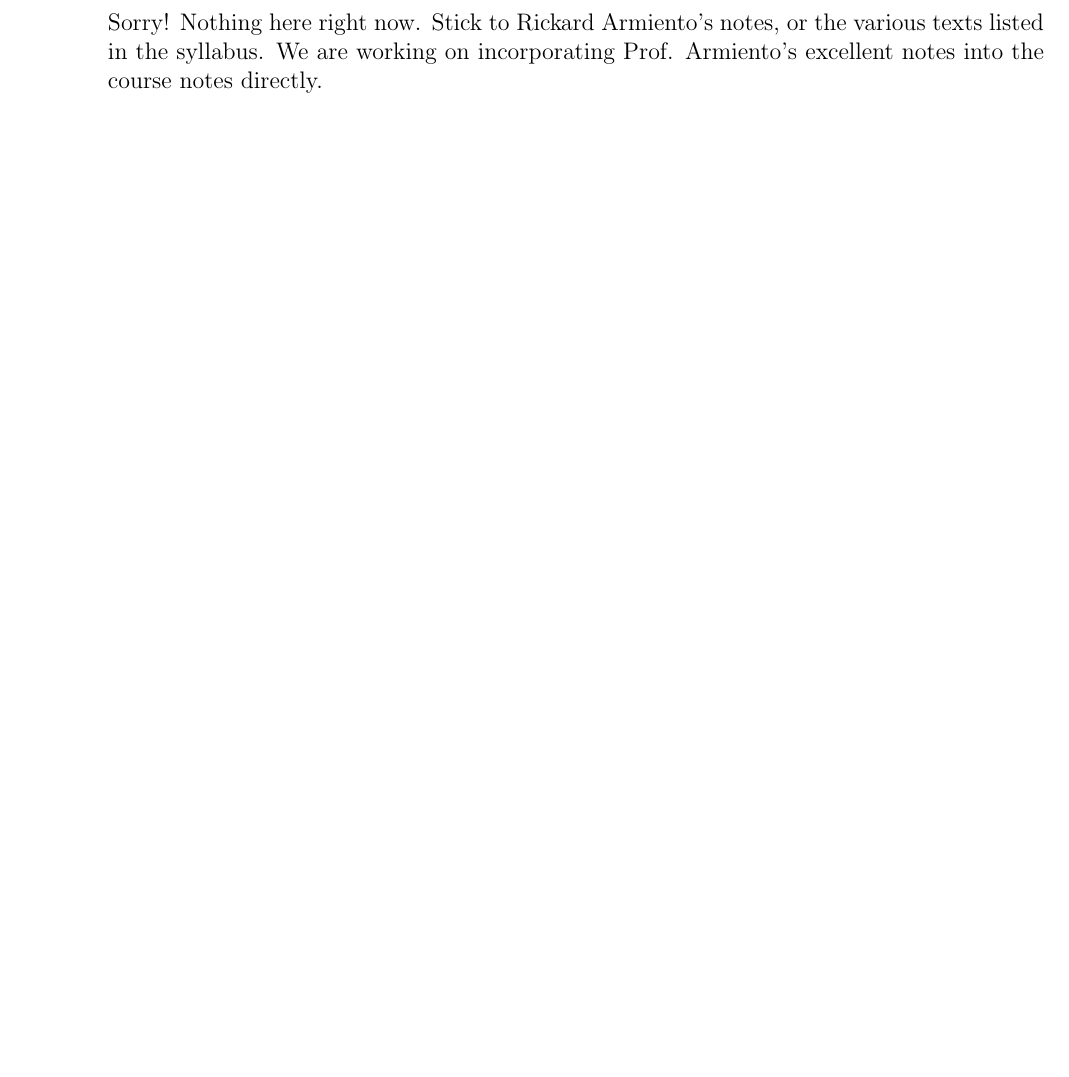
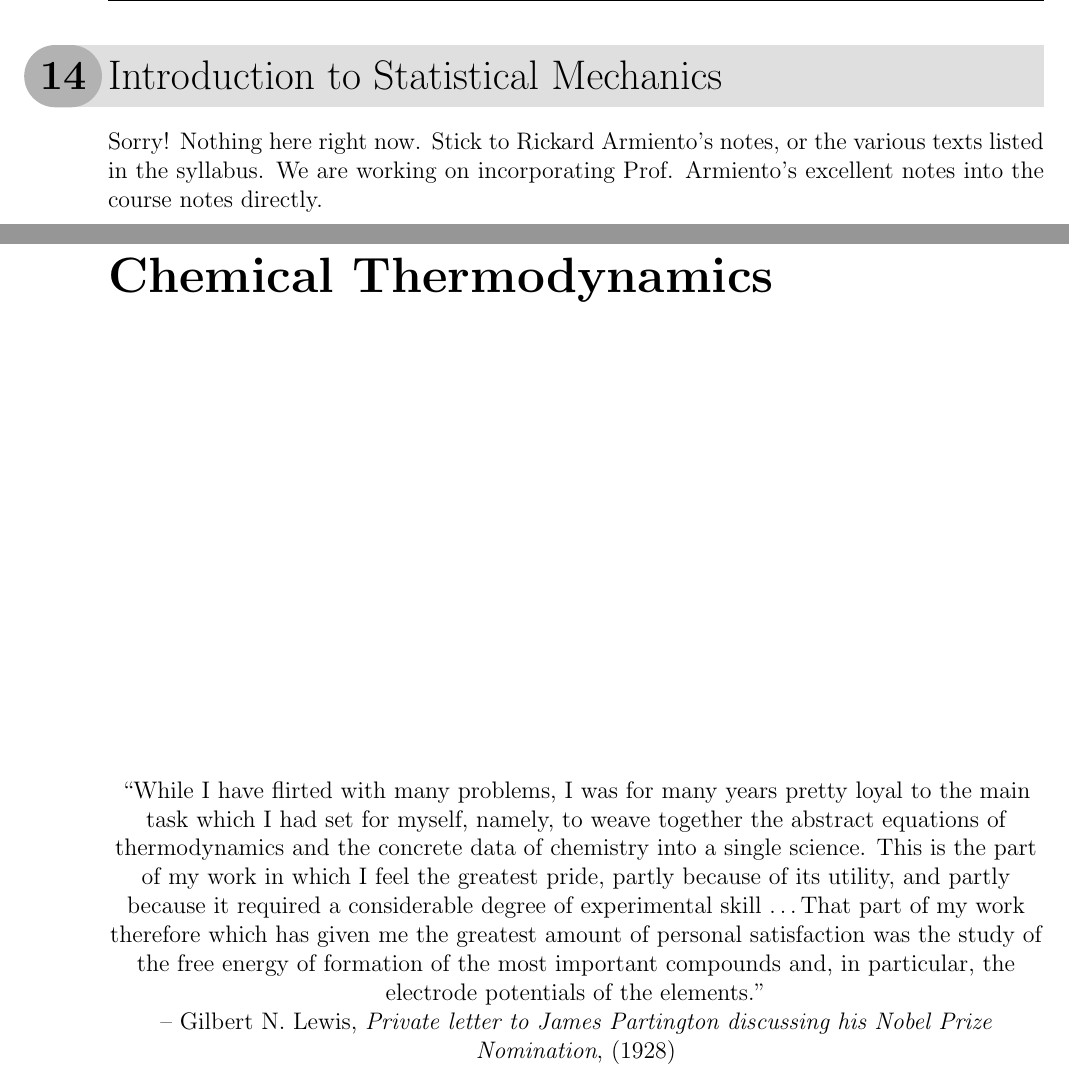
Before and after one commit to michaelagibson/3_20_class_notes, a LaTeX document (Class Notes/class_notes.tex): part of page 78 of 103 before the commit and two parts of pages 80 and 81 of 106 after it, the two joined at a grey line, cut at the place of the change, the shorter picture padded with empty space. Compiled offline with pdfLaTeX.

Commit message:
Added parts to the notes to make it more intelligible, fun quotes, cosmetic changes

```diff
--- a/Class Notes/class_notes.tex
+++ b/Class Notes/class_notes.tex
@@ -2158 +2179,5 @@ In other words, \textbf{the impossibility of an uncompensated decrease of entrop
 \end{center}
+\vfill % equivalent to \vspace{\fill}
+\clearpage
+
+\section{Introduction to Statistical Mechanics}
@@ -2441,3 +2465,20 @@ Sorry! Nothing here right now. Stick to Rickard Armiento's notes, or the various
 %S &= N k_B \ln \Big[ \left(\frac{2\pi m k_B T}{h^2} \right)^{3/2} \frac{V}{N} c^{5/2}... \text{(see text?)}
 %\eqe
 %where the above expression for entropy is the ``Sackur-Tetrode'' equation.
+\clearpage
+\part{Chemical Thermodynamics}
+\vspace*{\fill}
+\begin{center}
+``While I have flirted with many problems, I was for
+many years pretty loyal to the main task which I had
+set for myself, namely, to weave together the abstract
+equations of thermodynamics and the concrete data of
+chemistry into a single science. This is the part of my
+work in which I feel the greatest pride, partly because
+of its utility, and partly because it required a considerable
+degree of experimental skill \dots That part of my
+work therefore which has given me the greatest amount
+of personal satisfaction was the study of the free energy
+of formation of the most important compounds and, in
+particular, the electrode potentials of the elements.'' \\
+--  Gilbert N. Lewis, \textit{Private letter to James Partington discussing his Nobel Prize Nomination}, (1928)\\
```
Also changed, not shown: Class Notes/class_notes.tex (35 more changed lines), 5 other files.
